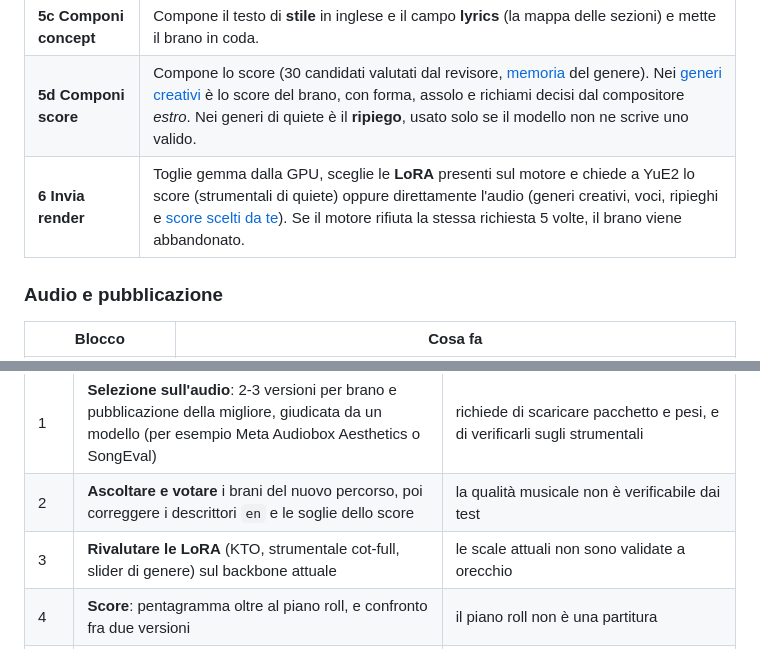
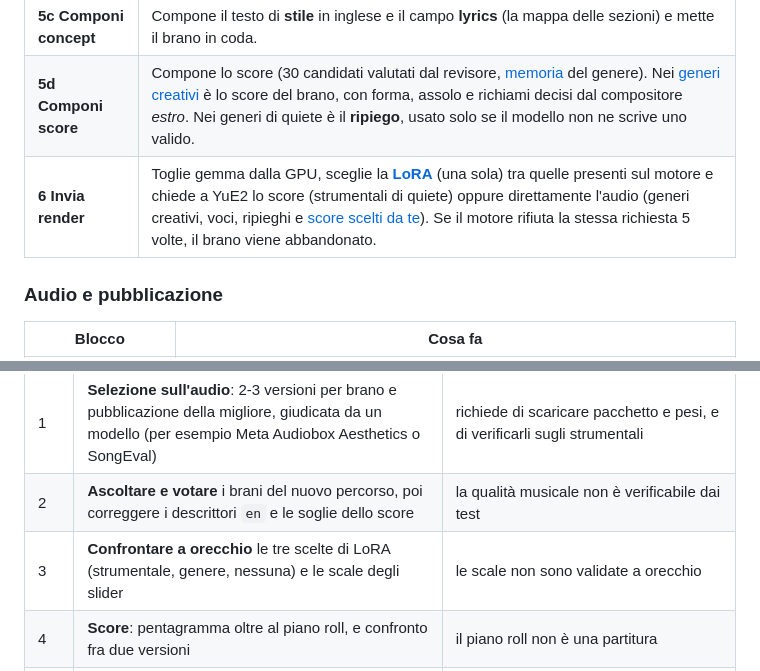
Before and after one commit to PaoloPrandoniTechnology/officina-sonora, a Markdown page: README.md, 2 parts joined by grey strips. GitHub-like rendering.

```diff
--- a/README.md
+++ b/README.md
@@ -148,7 +148,7 @@ le librerie condivise (`src\lib.js`, `lib-apprendimento.js`, `lib-messaggi.js`).
 | **5b Titolo** | Chiede ai [servizi di testo](#servizi-di-testo) titolo, descrizione, bpm e durata, entro i limiti del genere; Gli indica le prime parole dei titoli recenti da non ripetere. Se nessun modello risponde, riprova al giro successivo. |
 | **5c Componi concept** | Compone il testo di **stile** in inglese e il campo **lyrics** (la mappa delle sezioni) e mette il brano in coda. |
 | **5d Componi score** | Compone lo score (30 candidati valutati dal revisore, [memoria](#la-memoria-di-composizione) del genere). Nei [generi creativi](#quiete-o-estro) è lo score del brano, con forma, assolo e richiami decisi dal compositore *estro*. Nei generi di quiete è il **ripiego**, usato solo se il modello non ne scrive uno valido. |
-| **6 Invia render** | Toglie gemma dalla GPU, sceglie le **LoRA** presenti sul motore e chiede a YuE2 lo score (strumentali di quiete) oppure direttamente l'audio (generi creativi, voci, ripieghi e [score scelti da te](#da-produrre)). Se il motore rifiuta la stessa richiesta 5 volte, il brano viene abbandonato. |
+| **6 Invia render** | Toglie gemma dalla GPU, sceglie la [**LoRA**](#lora) (una sola) tra quelle presenti sul motore e chiede a YuE2 lo score (strumentali di quiete) oppure direttamente l'audio (generi creativi, voci, ripieghi e [score scelti da te](#da-produrre)). Se il motore rifiuta la stessa richiesta 5 volte, il brano viene abbandonato. |
 
 ### Audio e pubblicazione
 
@@ -1200,7 +1208,7 @@ In ordine di priorità. Il disegno completo è in
 | 0 bis | **Materiale da musica vera**: frasi e giri ricavati da raccolte con licenza (Weimar Jazz Database, McGill Billboard) | il salto successivo sul fraseggio; richiede di scaricarle e verificarne le licenze |
 | 1 | **Selezione sull'audio**: 2-3 versioni per brano e pubblicazione della migliore, giudicata da un modello (per esempio Meta Audiobox Aesthetics o SongEval) | richiede di scaricare pacchetto e pesi, e di verificarli sugli strumentali |
 | 2 | **Ascoltare e votare** i brani del nuovo percorso, poi correggere i descrittori `en` e le soglie dello score | la qualità musicale non è verificabile dai test |
-| 3 | **Rivalutare le LoRA** (KTO, strumentale cot-full, slider di genere) sul backbone attuale | le scale attuali non sono validate a orecchio |
+| 3 | **Confrontare a orecchio** le tre scelte di LoRA (strumentale, genere, nessuna) e le scale degli slider | le scale non sono validate a orecchio |
 | 4 | **Score**: pentagramma oltre al piano roll, e confronto fra due versioni | il piano roll non è una partitura |
 | 5 | **Lettore**: equalizzatore, playlist inviate a iBroadcast, cronologia comune a più browser | oggi restano su questo PC e nel browser |
 | 6 | **Rotazione**: verificare dopo la prima eliminazione che la quota di iBroadcast scenda davvero | l'API di svuotamento non è documentata e i file potrebbero restare in *Unavailable Files* |
```
Also changed, not shown: other parts of README.md (+15 -7 lines), docs/screenshots/12-controllo-storico.png, docs/screenshots/34-score-come-nascono.png, 5 other files.
